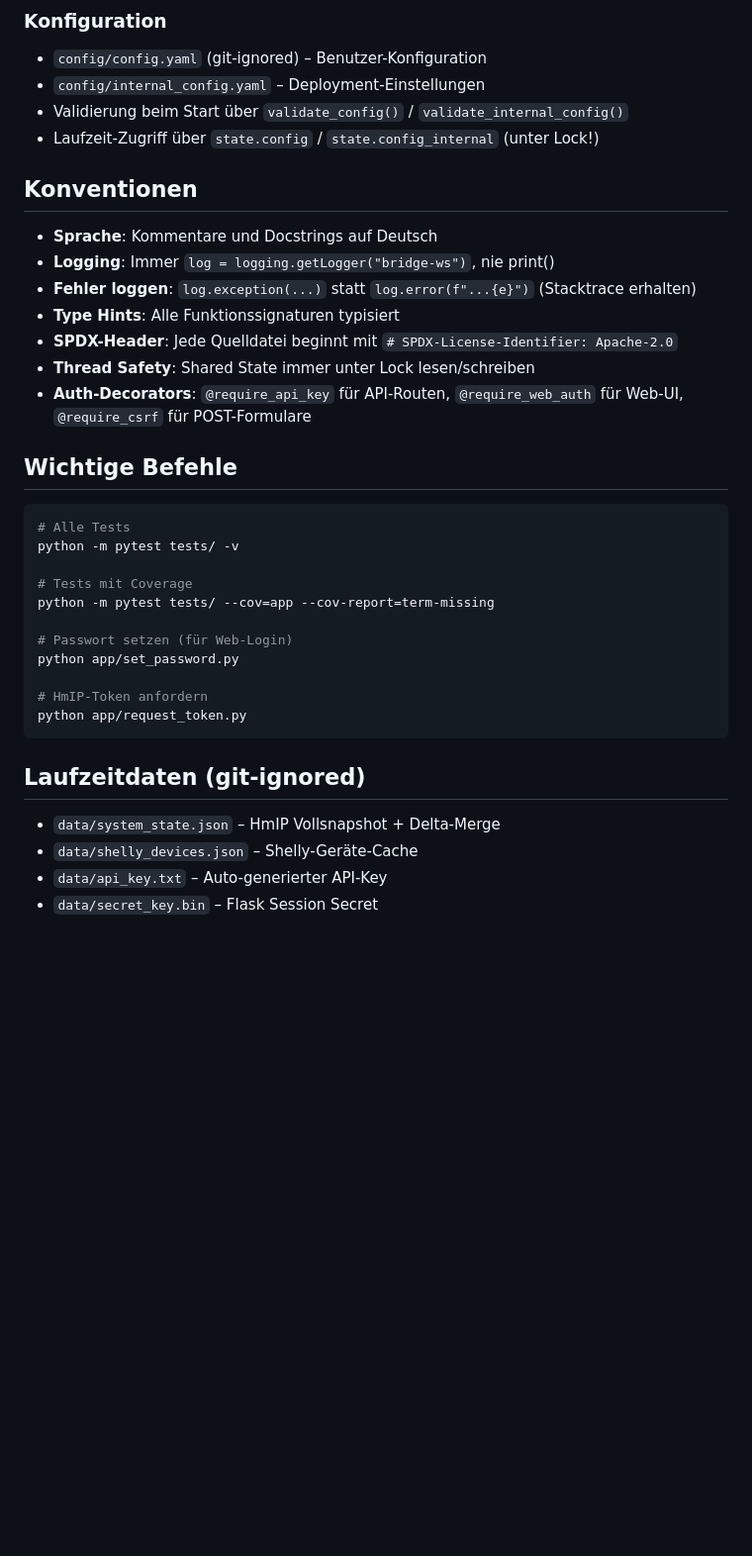
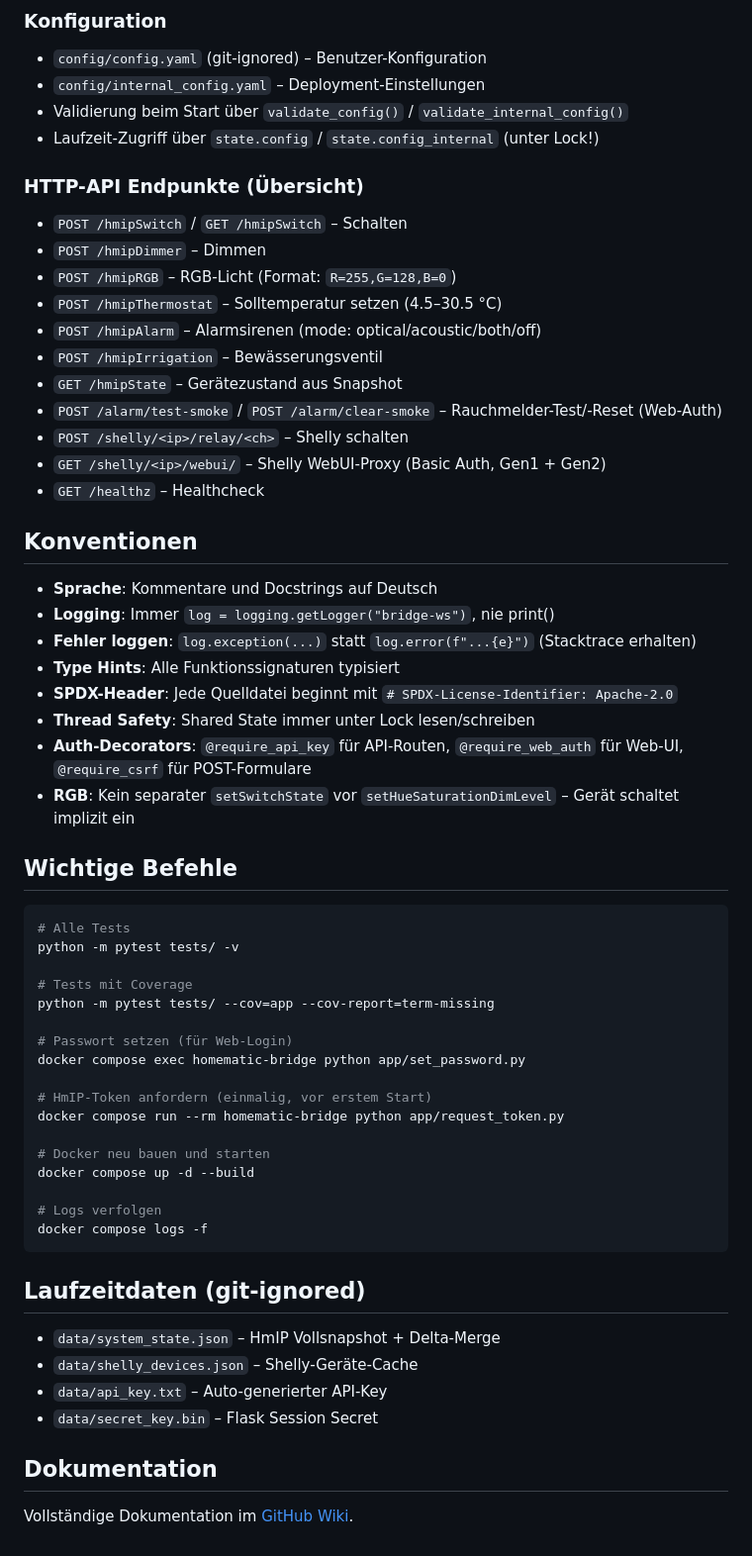
Before and after one commit to derzico/homematic-bridge, a Markdown page: CLAUDE.md, the part around one of its changes. Shown at 99% size. Drawn GitHub-style; blank space fills up the shorter version.

Commit message:
Update CLAUDE.md: add Docker commands, API endpoints, RGB note, Wiki link
Co-Authored-By: Claude Sonnet 4.6 <noreply@anthropic.com>

````diff
--- a/CLAUDE.md
+++ b/CLAUDE.md
@@ -74,6 +79,19 @@ Neue Drittsysteme werden als Adapter unter `app/adapters/` integriert:
 - Validierung beim Start über `validate_config()` / `validate_internal_config()`
 - Laufzeit-Zugriff über `state.config` / `state.config_internal` (unter Lock!)
 
+### HTTP-API Endpunkte (Übersicht)
+- `POST /hmipSwitch` / `GET /hmipSwitch` – Schalten
+- `POST /hmipDimmer` – Dimmen
+- `POST /hmipRGB` – RGB-Licht (Format: `R=255,G=128,B=0`)
+- `POST /hmipThermostat` – Solltemperatur setzen (4.5–30.5 °C)
+- `POST /hmipAlarm` – Alarmsirenen (mode: optical/acoustic/both/off)
+- `POST /hmipIrrigation` – Bewässerungsventil
+- `GET /hmipState` – Gerätezustand aus Snapshot
+- `POST /alarm/test-smoke` / `POST /alarm/clear-smoke` – Rauchmelder-Test/-Reset (Web-Auth)
+- `POST /shelly/<ip>/relay/<ch>` – Shelly schalten
+- `GET /shelly/<ip>/webui/` – Shelly WebUI-Proxy (Basic Auth, Gen1 + Gen2)
+- `GET /healthz` – Healthcheck
+
 ## Konventionen
 
 - **Sprache**: Kommentare und Docstrings auf Deutsch
@@ -83,6 +101,7 @@ Neue Drittsysteme werden als Adapter unter `app/adapters/` integriert:
 - **SPDX-Header**: Jede Quelldatei beginnt mit `# SPDX-License-Identifier: Apache-2.0`
 - **Thread Safety**: Shared State immer unter Lock lesen/schreiben
 - **Auth-Decorators**: `@require_api_key` für API-Routen, `@require_web_auth` für Web-UI, `@require_csrf` für POST-Formulare
+- **RGB**: Kein separater `setSwitchState` vor `setHueSaturationDimLevel` – Gerät schaltet implizit ein
 
 ## Wichtige Befehle
 
@@ -94,10 +113,16 @@ python -m pytest tests/ -v
 python -m pytest tests/ --cov=app --cov-report=term-missing
 
 # Passwort setzen (für Web-Login)
-python app/set_password.py
+docker compose exec homematic-bridge python app/set_password.py
 
-# HmIP-Token anfordern
-python app/request_token.py
+# HmIP-Token anfordern (einmalig, vor erstem Start)
+docker compose run --rm homematic-bridge python app/request_token.py
+
+# Docker neu bauen und starten
+docker compose up -d --build
+
+# Logs verfolgen
+docker compose logs -f
 ```
 
 ## Laufzeitdaten (git-ignored)
@@ -106,3 +131,7 @@ python app/request_token.py
 - `data/shelly_devices.json` – Shelly-Geräte-Cache
 - `data/api_key.txt` – Auto-generierter API-Key
 - `data/secret_key.bin` – Flask Session Secret
+
+## Dokumentation
+
+Vollständige Dokumentation im [GitHub Wiki](https://github.com/derzico/homematic-bridge/wiki).
````
Also changed, not shown: other parts of CLAUDE.md (+10 -5 lines).
